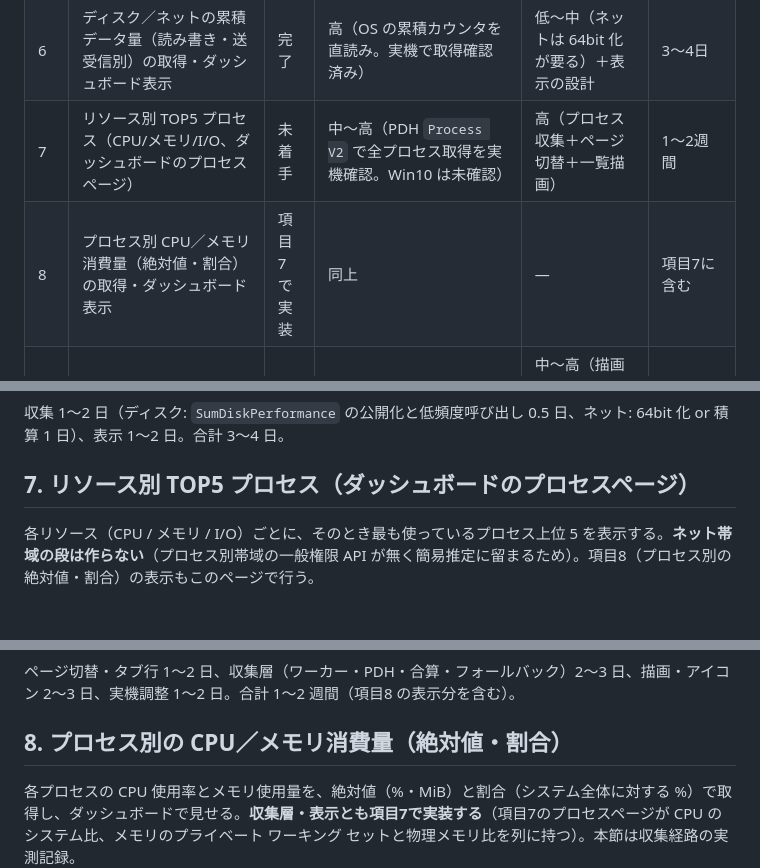
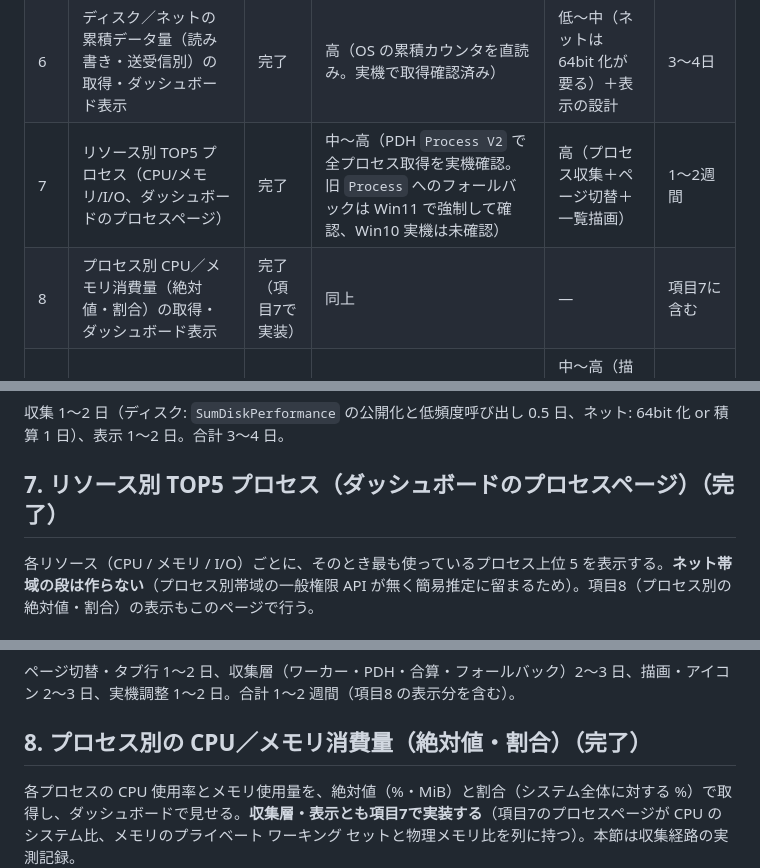
Before and after one commit to soramimi6/DiskLED, a Markdown page: docs/PLANNED-3.3.0.md, 3 parts joined by grey strips. GitHub-like rendering.

```diff
--- a/docs/PLANNED-3.3.0.md
+++ b/docs/PLANNED-3.3.0.md
@@ -13,8 +13,8 @@
 | 4 | トレイアイコンの論理ドライブ別表示（C:／D: など、ドライブごとのアクセス LED） | 完了 | 高（PDH `LogicalDisk(*)` を実機確認済み） | 中〜高（収集は低〜中。台数可変のトレイアイコン管理・設定・アイコン描画が主） | 1〜1.5週間（項目3 の完了が前提） |
 | 5 | PC の稼働時間（起動からの経過時間）の取得・ダッシュボード表示 | 完了 | 高（`GetTickCount64` 1 本） | 低 | 0.5〜1日 |
 | 6 | ディスク／ネットの累積データ量（読み書き・送受信別）の取得・ダッシュボード表示 | 完了 | 高（OS の累積カウンタを直読み。実機で取得確認済み） | 低〜中（ネットは 64bit 化が要る）＋表示の設計 | 3〜4日 |
-| 7 | リソース別 TOP5 プロセス（CPU/メモリ/I/O、ダッシュボードのプロセスページ） | 未着手 | 中〜高（PDH `Process V2` で全プロセス取得を実機確認。Win10 は未確認） | 高（プロセス収集＋ページ切替＋一覧描画） | 1〜2週間 |
-| 8 | プロセス別 CPU／メモリ消費量（絶対値・割合）の取得・ダッシュボード表示 | 項目7で実装 | 同上 | — | 項目7に含む |
+| 7 | リソース別 TOP5 プロセス（CPU/メモリ/I/O、ダッシュボードのプロセスページ） | 完了 | 中〜高（PDH `Process V2` で全プロセス取得を実機確認。旧 `Process` へのフォールバックは Win11 で強制して確認、Win10 実機は未確認） | 高（プロセス収集＋ページ切替＋一覧描画） | 1〜2週間 |
+| 8 | プロセス別 CPU／メモリ消費量（絶対値・割合）の取得・ダッシュボード表示 | 完了（項目7で実装） | 同上 | — | 項目7に含む |
 | 9 | ダッシュボード CRT/キャラクターベース表示タイプ | 未着手 | 高 | 中〜高（描画一式の並行実装。レンダラ抽象化の先行リファクタが要る） | 1〜2週間 |
 | 10 | 右クリックメニューの整理（表示モード3択・表示倍率をオプション画面へ移し、後半を並べ替え） | 完了 | 高（既存の設定・ハンドラを移すだけ。新機能なし） | 低〜中（オプション画面の配置変更と、既存ハンドラの呼び出し整理） | 1〜1.5日 |
 | 11 | トレイ LED の色に黄色を追加 | 未着手 | 高（生成スクリプトに色を1つ足すだけ） | 低 | 0.5日 |
@@ -214,7 +214,7 @@
 
 収集 1〜2 日（ディスク: `SumDiskPerformance` の公開化と低頻度呼び出し 0.5 日、ネット: 64bit 化 or 積算 1 日）、表示 1〜2 日。合計 3〜4 日。
 
-## 7. リソース別 TOP5 プロセス（ダッシュボードのプロセスページ）
+## 7. リソース別 TOP5 プロセス（ダッシュボードのプロセスページ）（完了）
 
 各リソース（CPU / メモリ / I/O）ごとに、そのとき最も使っているプロセス上位 5 を表示する。**ネット帯域の段は作らない**（プロセス別帯域の一般権限 API が無く簡易推定に留まるため）。項目8（プロセス別の絶対値・割合）の表示もこのページで行う。
 
@@ -326,7 +326,7 @@
 
 ページ切替・タブ行 1〜2 日、収集層（ワーカー・PDH・合算・フォールバック）2〜3 日、描画・アイコン 2〜3 日、実機調整 1〜2 日。合計 1〜2 週間（項目8 の表示分を含む）。
 
-## 8. プロセス別の CPU／メモリ消費量（絶対値・割合）
+## 8. プロセス別の CPU／メモリ消費量（絶対値・割合）（完了）
 
 各プロセスの CPU 使用率とメモリ使用量を、絶対値（%・MiB）と割合（システム全体に対する %）で取得し、ダッシュボードで見せる。**収集層・表示とも項目7で実装する**（項目7のプロセスページが CPU のシステム比、メモリのプライベート ワーキング セットと物理メモリ比を列に持つ）。本節は収集経路の実測記録。
 
```
Also changed, not shown: docs/DESIGN.md (+12 -1 lines).
